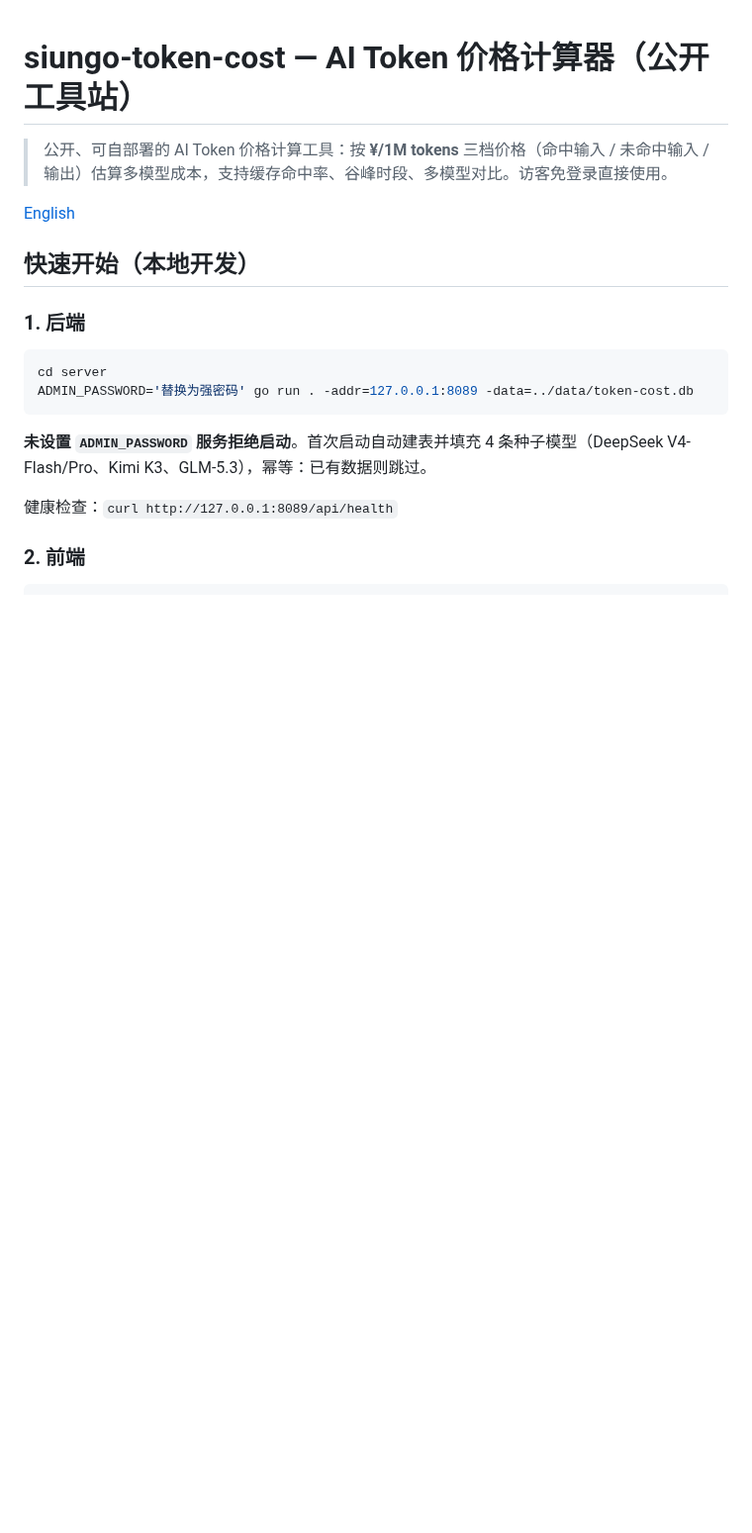
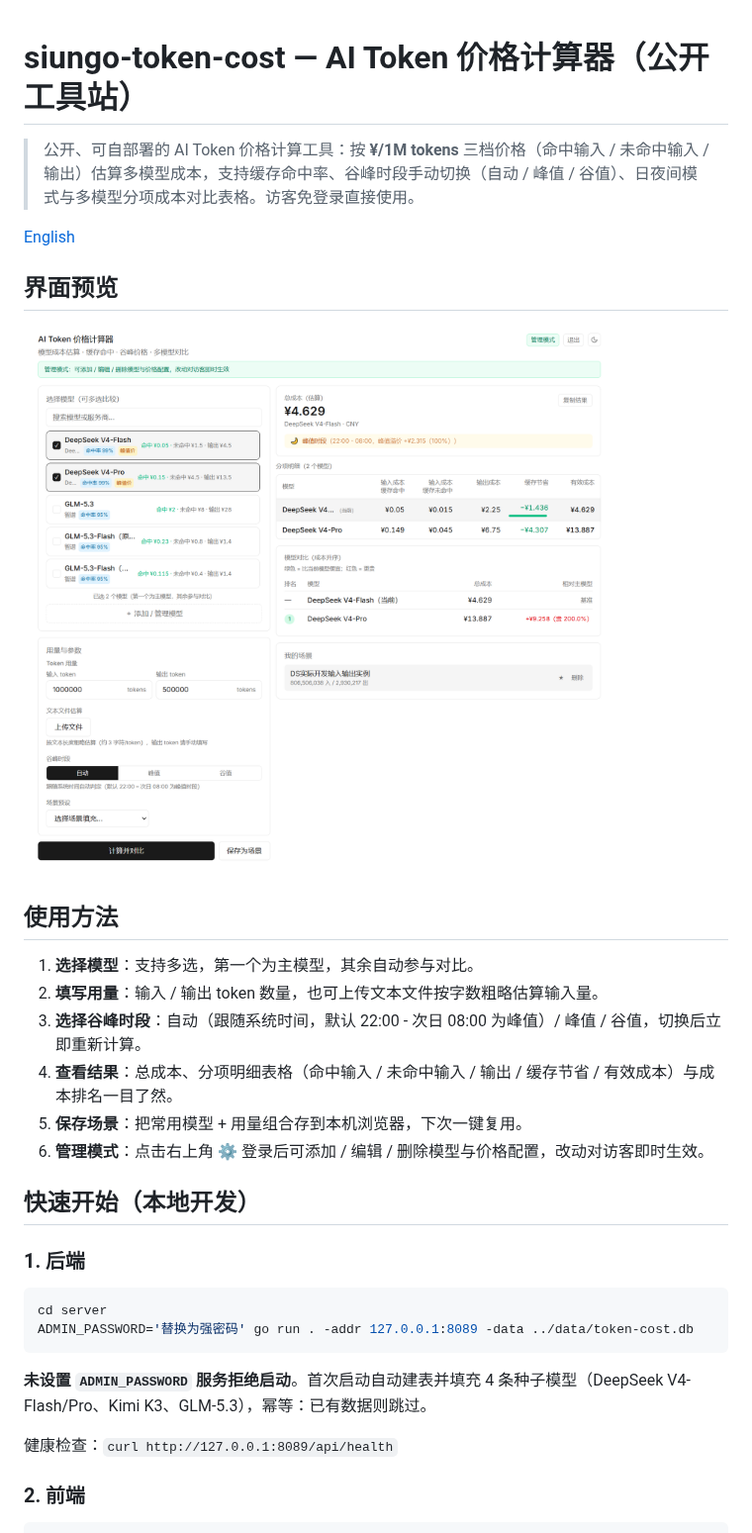
Before and after one commit to siungolai/Siungo-Token-Cost, a Markdown page: README.zh-CN.md, the part around the change. Shown at 99% size. Drawn GitHub-style; pictures changed too: screenshot.png (added); blank space fills up the shorter version.

````diff
--- a/README.zh-CN.md
+++ b/README.zh-CN.md
@@ -1,8 +1,21 @@
 # siungo-token-cost — AI Token 价格计算器（公开工具站）
 
-> 公开、可自部署的 AI Token 价格计算工具：按 **¥/1M tokens** 三档价格（命中输入 / 未命中输入 / 输出）估算多模型成本，支持缓存命中率、谷峰时段、多模型对比。访客免登录直接使用。
+> 公开、可自部署的 AI Token 价格计算工具：按 **¥/1M tokens** 三档价格（命中输入 / 未命中输入 / 输出）估算多模型成本，支持缓存命中率、谷峰时段手动切换（自动 / 峰值 / 谷值）、日夜间模式与多模型分项成本对比表格。访客免登录直接使用。
 
 [English](README.md)
+
+## 界面预览
+
+![siungo-token-cost](screenshot.png)
+
+## 使用方法
+
+1. **选择模型**：支持多选，第一个为主模型，其余自动参与对比。
+2. **填写用量**：输入 / 输出 token 数量，也可上传文本文件按字数粗略估算输入量。
+3. **选择谷峰时段**：自动（跟随系统时间，默认 22:00 - 次日 08:00 为峰值）/ 峰值 / 谷值，切换后立即重新计算。
+4. **查看结果**：总成本、分项明细表格（命中输入 / 未命中输入 / 输出 / 缓存节省 / 有效成本）与成本排名一目了然。
+5. **保存场景**：把常用模型 + 用量组合存到本机浏览器，下次一键复用。
+6. **管理模式**：点击右上角 ⚙ 登录后可添加 / 编辑 / 删除模型与价格配置，改动对访客即时生效。
 
 ## 快速开始（本地开发）
 
@@ -10,7 +23,7 @@
 
 ```bash
 cd server
-ADMIN_PASSWORD='替换为强密码' go run . -addr=127.0.0.1:8089 -data=../data/token-cost.db
+ADMIN_PASSWORD='替换为强密码' go run . -addr 127.0.0.1:8089 -data ../data/token-cost.db
 ```
 
 **未设置 `ADMIN_PASSWORD` 服务拒绝启动**。首次启动自动建表并填充 4 条种子模型（DeepSeek V4-Flash/Pro、Kimi K3、GLM-5.3），幂等：已有数据则跳过。
````
Also changed, not shown: README.md (+15 -2 lines), 4 other files.
